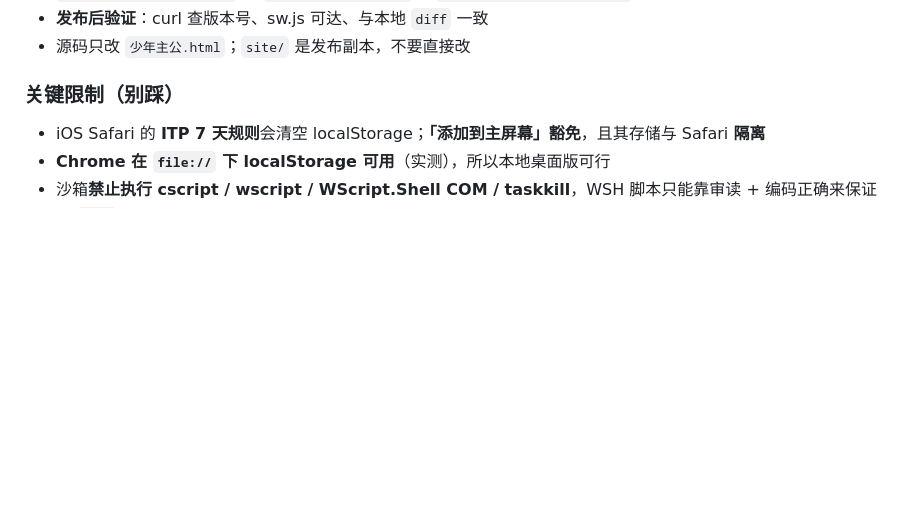
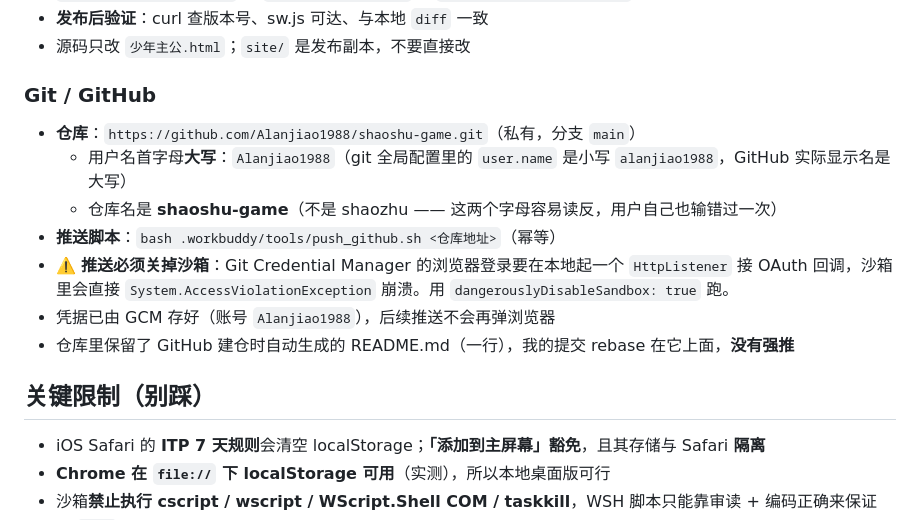
Before and after one commit to Alanjiao1988/shaoshu-game, a Markdown page: .workbuddy/memory/MEMORY.md, the part around the change. GitHub-like rendering; blank space fills up the shorter version.

```diff
--- a/.workbuddy/memory/MEMORY.md
+++ b/.workbuddy/memory/MEMORY.md
@@ -33,7 +33,17 @@
 - **发布后验证**：curl 查版本号、sw.js 可达、与本地 `diff` 一致
 - 源码只改 `少年主公.html`；`site/` 是发布副本，不要直接改
 
-### 关键限制（别踩）
+### Git / GitHub
+
+- **仓库**：`https://github.com/Alanjiao1988/shaoshu-game.git`（私有，分支 `main`）
+  - 用户名首字母**大写**：`Alanjiao1988`（git 全局配置里的 `user.name` 是小写 `alanjiao1988`，GitHub 实际显示名是大写）
+  - 仓库名是 **shaoshu-game**（不是 shaozhu —— 这两个字母容易读反，用户自己也输错过一次）
+- **推送脚本**：`bash .workbuddy/tools/push_github.sh <仓库地址>`（幂等）
+- ⚠️ **推送必须关掉沙箱**：Git Credential Manager 的浏览器登录要在本地起一个 `HttpListener` 接 OAuth 回调，沙箱里会直接 `System.AccessViolationException` 崩溃。用 `dangerouslyDisableSandbox: true` 跑。
+- 凭据已由 GCM 存好（账号 `Alanjiao1988`），后续推送不会再弹浏览器
+- 仓库里保留了 GitHub 建仓时自动生成的 README.md（一行），我的提交 rebase 在它上面，**没有强推**
+
+## 关键限制（别踩）
 - iOS Safari 的 **ITP 7 天规则**会清空 localStorage；**「添加到主屏幕」豁免**，且其存储与 Safari **隔离**
 - **Chrome 在 `file://` 下 localStorage 可用**（实测），所以本地桌面版可行
 - 沙箱**禁止执行 cscript / wscript / WScript.Shell COM / taskkill**，WSH 脚本只能靠审读 + 编码正确来保证
```
Also changed, not shown: .workbuddy/memory/2026-10-14.md (+37 -0 lines).
